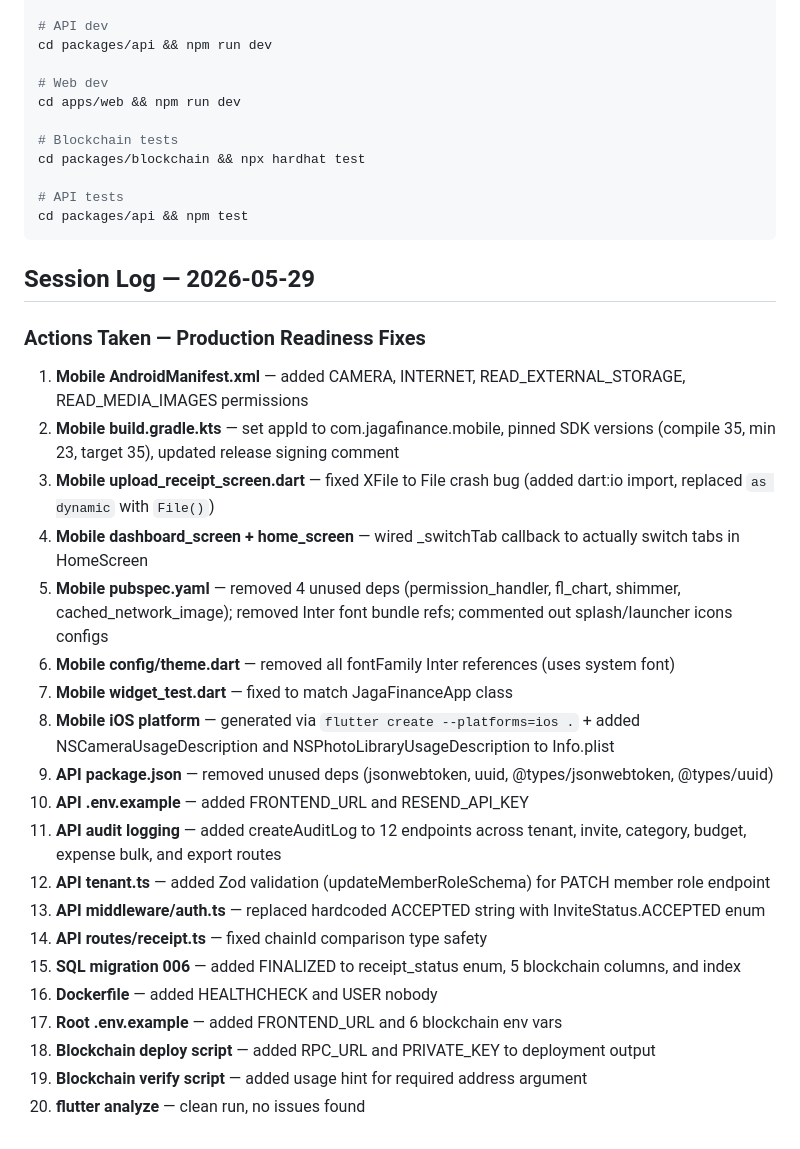
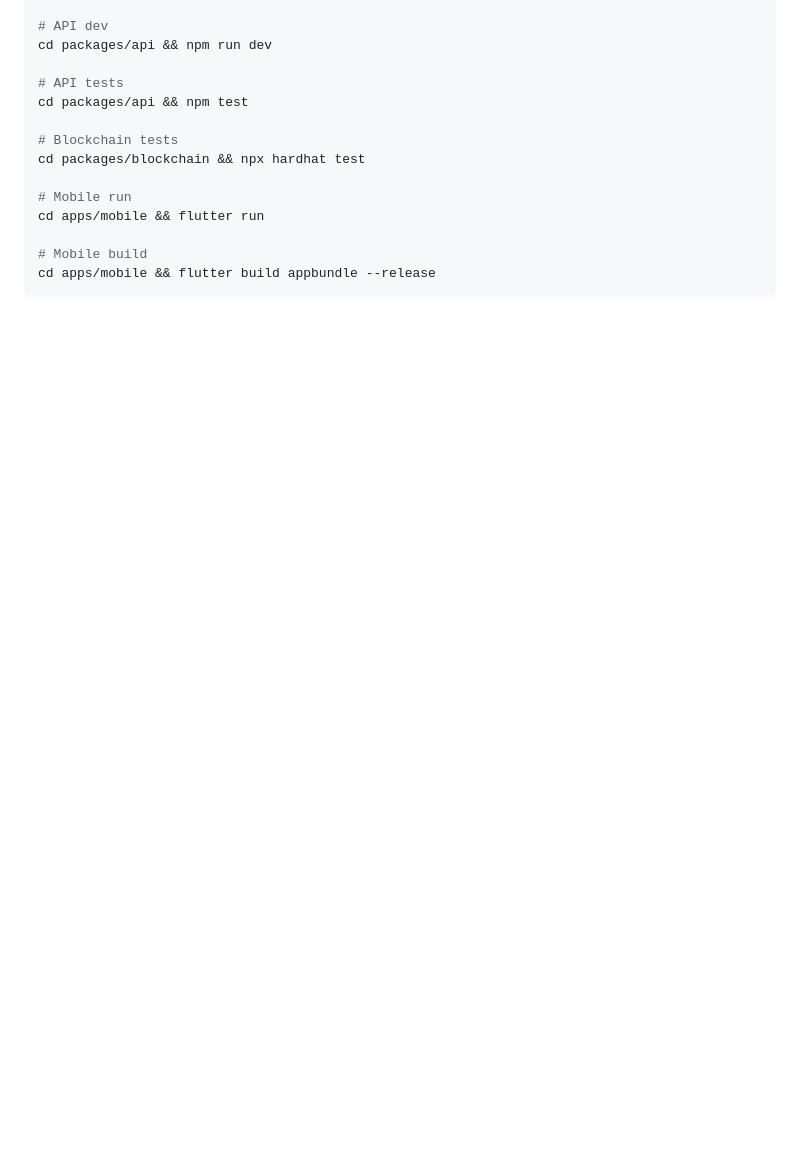
Before and after one commit to RustyRustacle/JagaFinance, a Markdown page: AGENTS.md, the part around one of its changes. Drawn GitHub-style; blank space fills up the shorter version.

````diff
--- a/AGENTS.md
+++ b/AGENTS.md
@@ -91,36 +70,15 @@ cd apps/mobile && flutter run
 # API dev
 cd packages/api && npm run dev
 
-# Web dev
-cd apps/web && npm run dev
+# API tests
+cd packages/api && npm test
 
 # Blockchain tests
 cd packages/blockchain && npx hardhat test
 
-# API tests
-cd packages/api && npm test
+# Mobile run
+cd apps/mobile && flutter run
+
+# Mobile build
+cd apps/mobile && flutter build appbundle --release
 ```
-
-## Session Log — 2026-05-29
-
-### Actions Taken — Production Readiness Fixes
-1. **Mobile AndroidManifest.xml** — added CAMERA, INTERNET, READ_EXTERNAL_STORAGE, READ_MEDIA_IMAGES permissions
-2. **Mobile build.gradle.kts** — set appId to com.jagafinance.mobile, pinned SDK versions (compile 35, min 23, target 35), updated release signing comment
-3. **Mobile upload_receipt_screen.dart** — fixed XFile to File crash bug (added dart:io import, replaced `as dynamic` with `File()`)
-4. **Mobile dashboard_screen + home_screen** — wired _switchTab callback to actually switch tabs in HomeScreen
-5. **Mobile pubspec.yaml** — removed 4 unused deps (permission_handler, fl_chart, shimmer, cached_network_image); removed Inter font bundle refs; commented out splash/launcher icons configs
-6. **Mobile config/theme.dart** — removed all fontFamily Inter references (uses system font)
-7. **Mobile widget_test.dart** — fixed to match JagaFinanceApp class
-8. **Mobile iOS platform** — generated via `flutter create --platforms=ios .` + added NSCameraUsageDescription and NSPhotoLibraryUsageDescription to Info.plist
-9. **API package.json** — removed unused deps (jsonwebtoken, uuid, @types/jsonwebtoken, @types/uuid)
-10. **API .env.example** — added FRONTEND_URL and RESEND_API_KEY
-11. **API audit logging** — added createAuditLog to 12 endpoints across tenant, invite, category, budget, expense bulk, and export routes
-12. **API tenant.ts** — added Zod validation (updateMemberRoleSchema) for PATCH member role endpoint
-13. **API middleware/auth.ts** — replaced hardcoded ACCEPTED string with InviteStatus.ACCEPTED enum
-14. **API routes/receipt.ts** — fixed chainId comparison type safety
-15. **SQL migration 006** — added FINALIZED to receipt_status enum, 5 blockchain columns, and index
-16. **Dockerfile** — added HEALTHCHECK and USER nobody
-17. **Root .env.example** — added FRONTEND_URL and 6 blockchain env vars
-18. **Blockchain deploy script** — added RPC_URL and PRIVATE_KEY to deployment output
-19. **Blockchain verify script** — added usage hint for required address argument
-20. **flutter analyze** — clean run, no issues found
````
Also changed, not shown: other parts of AGENTS.md (+51 -72 lines).
